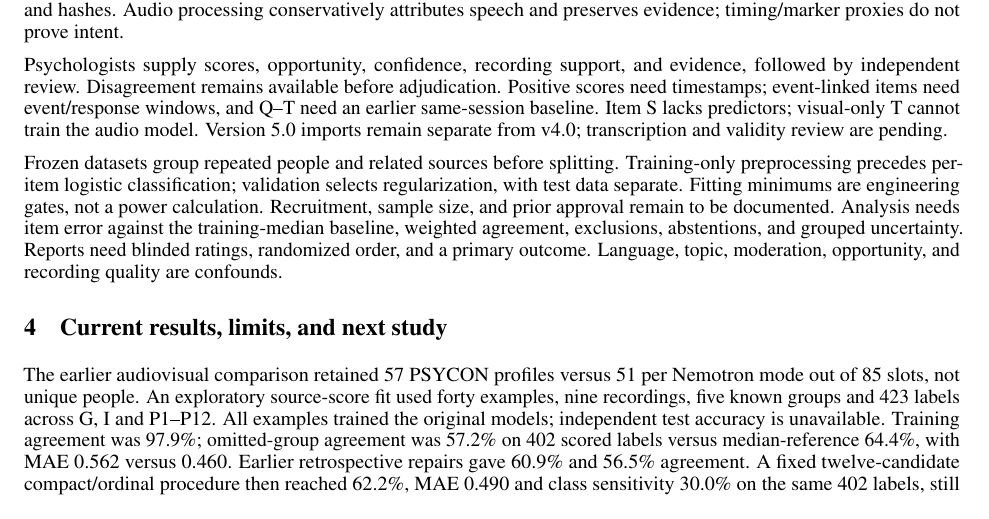
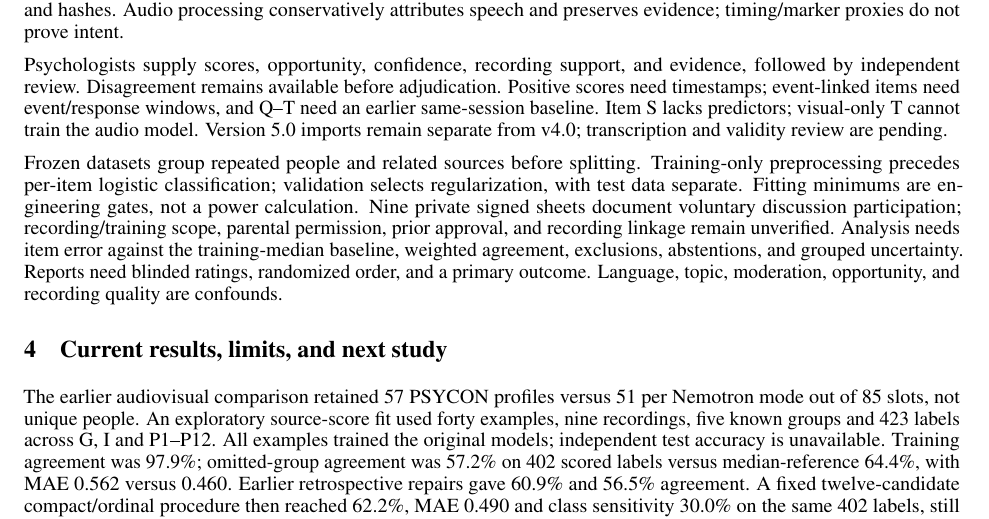
Before and after one commit to ArjunCodess/PSYCON, a LaTeX paper (paper/synopsis.tex): part of page 2 of 2, cut so that both start at the same text. Compiled offline with pdfLaTeX.

Commit message:
clarify synopsis consent

```diff
--- a/paper/synopsis.tex
+++ b/paper/synopsis.tex
@@ -28,7 +28,7 @@ The unit is a participant within a discussion. A reviewer confirms person/partic
 
 Psychologists supply scores, opportunity, confidence, recording support, and evidence, followed by independent review. Disagreement remains available before adjudication. Positive scores need timestamps; event-linked items need event/response windows, and Q--T need an earlier same-session baseline. Item S lacks predictors; visual-only T cannot train the audio model. Version 5.0 imports remain separate from v4.0; transcription and validity review are pending.
 
-Frozen datasets group repeated people and related sources before splitting. Training-only preprocessing precedes per-item logistic classification; validation selects regularization, with test data separate. Fitting minimums are engineering gates, not a power calculation. Recruitment, sample size, and prior approval remain to be documented. Analysis needs item error against the training-median baseline, weighted agreement, exclusions, abstentions, and grouped uncertainty. Reports need blinded ratings, randomized order, and a primary outcome. Language, topic, moderation, opportunity, and recording quality are confounds.
+Frozen datasets group repeated people and related sources before splitting. Training-only preprocessing precedes per-item logistic classification; validation selects regularization, with test data separate. Fitting minimums are engineering gates, not a power calculation. Nine private signed sheets document voluntary discussion participation; recording/training scope, parental permission, prior approval, and recording linkage remain unverified. Analysis needs item error against the training-median baseline, weighted agreement, exclusions, abstentions, and grouped uncertainty. Reports need blinded ratings, randomized order, and a primary outcome. Language, topic, moderation, opportunity, and recording quality are confounds.
 
 \section{Current results, limits, and next study}
 The earlier audiovisual comparison retained 57 PSYCON profiles versus 51 per Nemotron mode out of 85 slots, not unique people. An exploratory source-score fit used forty examples, nine recordings, five known groups and 423 labels across G, I and P1--P12. All examples trained the original models; independent test accuracy is unavailable. Training agreement was 97.9\%; omitted-group agreement was 57.2\% on 402 scored labels versus median-reference 64.4\%, with MAE 0.562 versus 0.460. Earlier retrospective repairs gave 60.9\% and 56.5\% agreement. A fixed twelve-candidate compact/ordinal procedure then reached 62.2\%, MAE 0.490 and class sensitivity 30.0\% on the same 402 labels, still below median-reference agreement/error. Score-2 recall remained zero and score 0 was unobserved. Fourteen final fits, eight population references and six feature models, remain exploratory candidates. No repaired procedure was promoted. The pilot does not settle H1. Reporting now separately provides deterministic measurements and an explicitly untested goal exercise; bounded local generation reproduces supplied quantities and withholds invalid or duplicate claims. No eligible history or blinded usefulness result establishes H2. Strict behavioral eligibility remains zero because opportunity, confidence, evidence and independent review are missing. N/O and missing answers were not invented.
```
Also changed, not shown: paper/synopsis.pdf.
